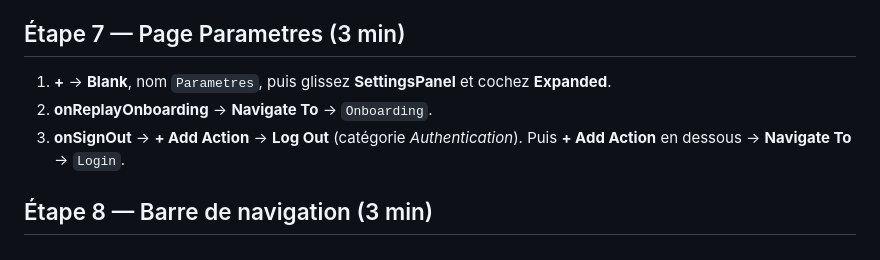
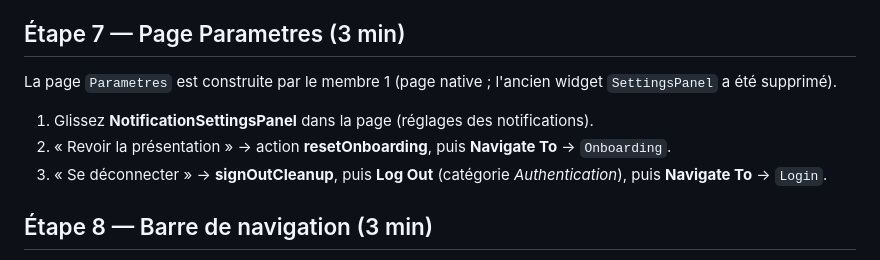
Before and after one commit to zakmario/CineSphere, a Markdown page: GUIDE_FLUTTERFLOW.md, the part around the change. Rendered like a GitHub page.

Commit message:
docs: retire les mentions de SettingsPanel
Seules les lignes qui citaient le widget supprimé changent : Parametres renvoie à la page native et à NotificationSettingsPanel.

Co-Authored-By: Claude Opus 5.5 <noreply@anthropic.com>

```diff
--- a/GUIDE_FLUTTERFLOW.md
+++ b/GUIDE_FLUTTERFLOW.md
@@ -101,12 +101,15 @@ de la page suivante sera ainsi bien visible en test.
 
 ## Étape 7 — Page Parametres (3 min)
 
-1. **+** → **Blank**, nom `Parametres`, puis glissez **SettingsPanel** et
-   cochez **Expanded**.
-2. **onReplayOnboarding** → **Navigate To** → `Onboarding`.
-3. **onSignOut** → **+ Add Action** → **Log Out** (catégorie
-   *Authentication*). Puis **+ Add Action** en dessous → **Navigate To** →
-   `Login`.
+La page `Parametres` est construite par le membre 1 (page native ; l'ancien
+widget `SettingsPanel` a été supprimé).
+
+1. Glissez **NotificationSettingsPanel** dans la page (réglages des
+   notifications).
+2. « Revoir la présentation » → action **resetOnboarding**, puis
+   **Navigate To** → `Onboarding`.
+3. « Se déconnecter » → **signOutCleanup**, puis **Log Out** (catégorie
+   *Authentication*), puis **Navigate To** → `Login`.
 
 ## Étape 8 — Barre de navigation (3 min)
 
```
Also changed, not shown: README.md (+1 -2 lines), docs/flutterflow_custom_code.md (+0 -1 lines).
